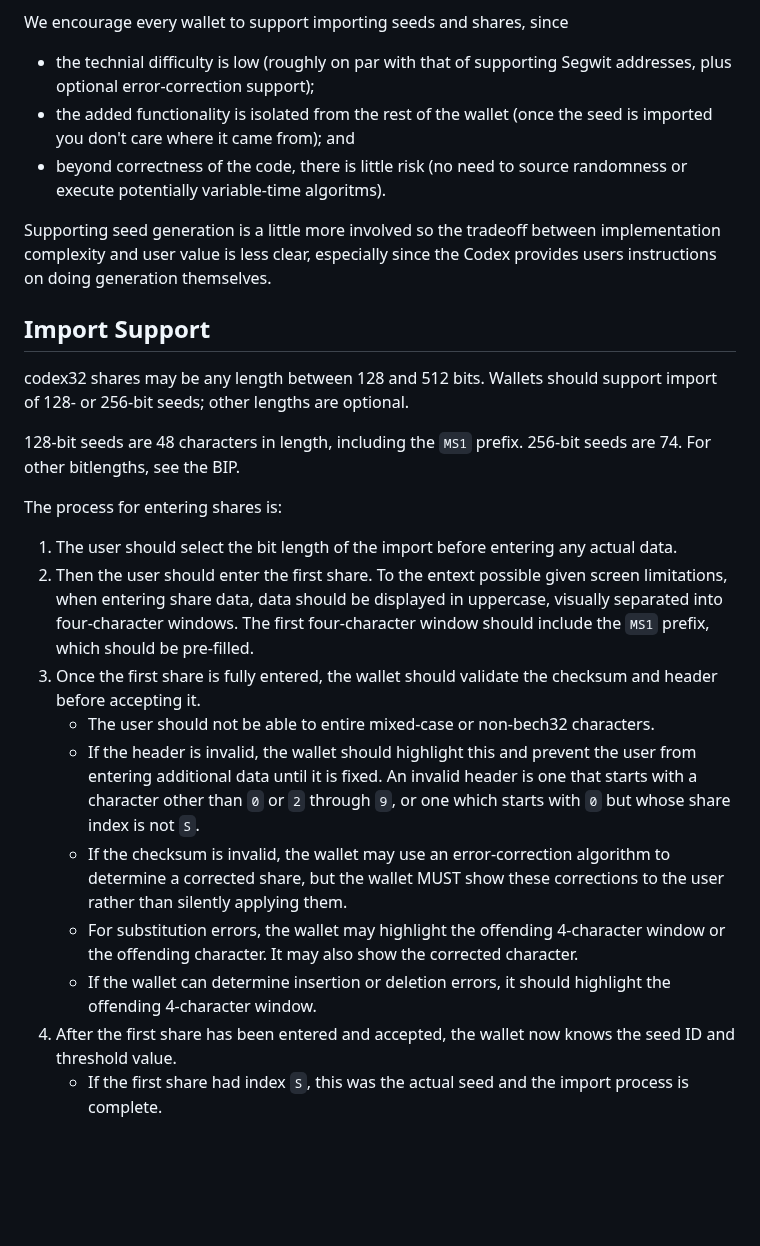
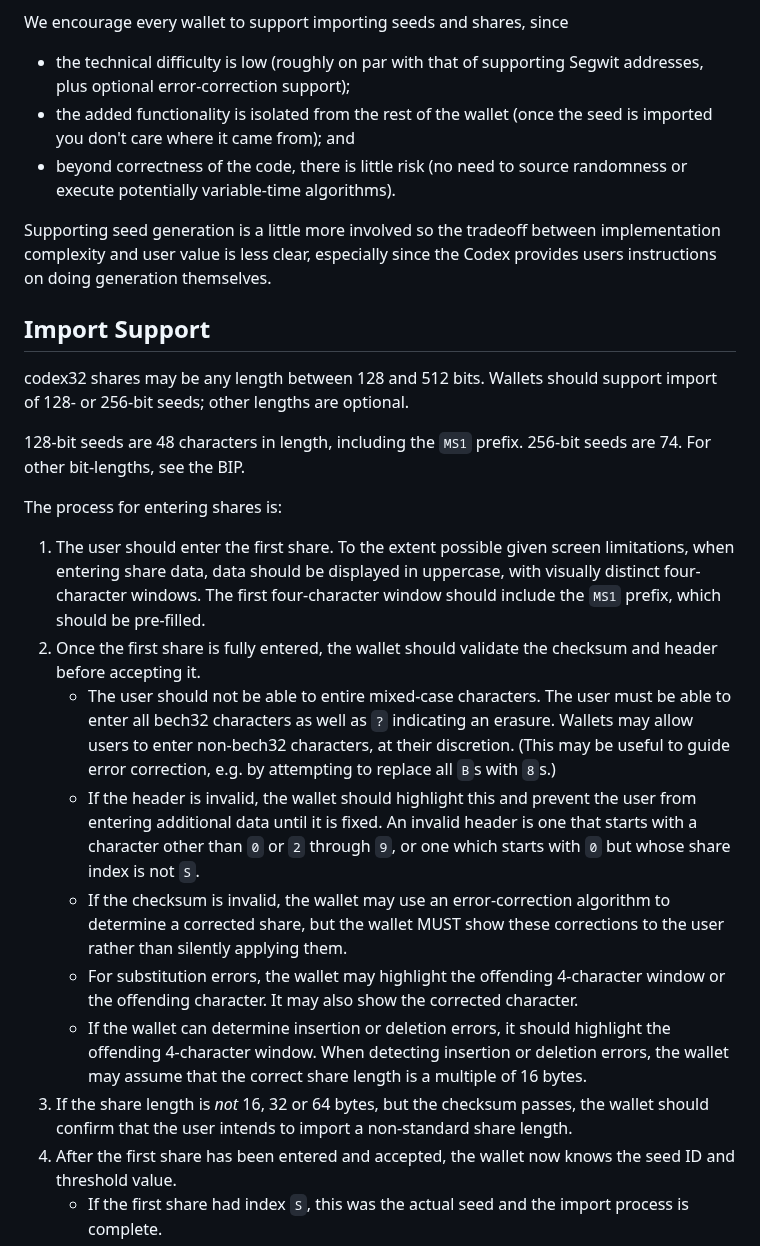
Before and after one commit to BlockstreamResearch/codex32, a Markdown page: docs/wallets.md, the part around the change. GitHub-like rendering; blank space fills up the shorter version.

Commit message:
import doc: update based on comments from ben and russell

```diff
--- a/docs/wallets.md
+++ b/docs/wallets.md
@@ -14,9 +14,9 @@ There are two levels of wallet support:
 * The ability to generate seeds/shares on the device; here our guidance is more involved.
 
 We encourage every wallet to support importing seeds and shares, since
-* the technial difficulty is low (roughly on par with that of supporting Segwit addresses, plus optional error-correction support);
+* the technical difficulty is low (roughly on par with that of supporting Segwit addresses, plus optional error-correction support);
 * the added functionality is isolated from the rest of the wallet (once the seed is imported you don't care where it came from); and
-* beyond correctness of the code, there is little risk (no need to source randomness or execute potentially variable-time algoritms).
+* beyond correctness of the code, there is little risk (no need to source randomness or execute potentially variable-time algorithms).
 
 Supporting seed generation is a little more involved so the tradeoff between
 implementation complexity and user value is less clear, especially since the
@@ -28,18 +28,18 @@ codex32 shares may be any length between 128 and 512 bits.
 Wallets should support import of 128- or 256-bit seeds; other lengths are optional.
 
 128-bit seeds are 48 characters in length, including the `MS1` prefix.
-256-bit seeds are 74. For other bitlengths, see the BIP.
+256-bit seeds are 74. For other bit-lengths, see the BIP.
 
 The process for entering shares is:
 
-1. The user should select the bit length of the import before entering any actual data.
-1. Then the user should enter the first share. To the entext possible given screen limitations, when entering share data, data should be displayed in uppercase, visually separated into four-character windows. The first four-character window should include the `MS1` prefix, which should be pre-filled.
+1. The user should enter the first share. To the extent possible given screen limitations, when entering share data, data should be displayed in uppercase, with visually distinct four-character windows. The first four-character window should include the `MS1` prefix, which should be pre-filled.
 1. Once the first share is fully entered, the wallet should validate the checksum and header before accepting it.
-   * The user should not be able to entire mixed-case or non-bech32 characters.
+   * The user should not be able to entire mixed-case characters. The user must be able to enter all bech32 characters as well as `?` indicating an erasure. Wallets may allow users to enter non-bech32 characters, at their discretion. (This may be useful to guide error correction, e.g. by attempting to replace all `B`s with `8`s.)
    * If the header is invalid, the wallet should highlight this and prevent the user from entering additional data until it is fixed. An invalid header is one that starts with a character other than `0` or `2` through `9`, or one which starts with `0` but whose share index is not `S`.
    * If the checksum is invalid, the wallet may use an error-correction algorithm to determine a corrected share, but the wallet MUST show these corrections to the user rather than silently applying them.
    * For substitution errors, the wallet may highlight the offending 4-character window or the offending character. It may also show the corrected character.
-   * If the wallet can determine insertion or deletion errors, it should highlight the offending 4-character window.
+   * If the wallet can determine insertion or deletion errors, it should highlight the offending 4-character window. When detecting insertion or deletion errors, the wallet may assume that the correct share length is a multiple of 16 bytes.
+1. If the share length is *not* 16, 32 or 64 bytes, but the checksum passes, the wallet should confirm that the user intends to import a non-standard share length.
 1. After the first share has been entered and accepted, the wallet now knows the seed ID and threshold value.
    * If the first share had index `S`, this was the actual seed and the import process is complete.
    * Otherwise, the first character of the share will be a numeric character between `2` and `9` inclusive. The user must enter this many shares in total.
```
